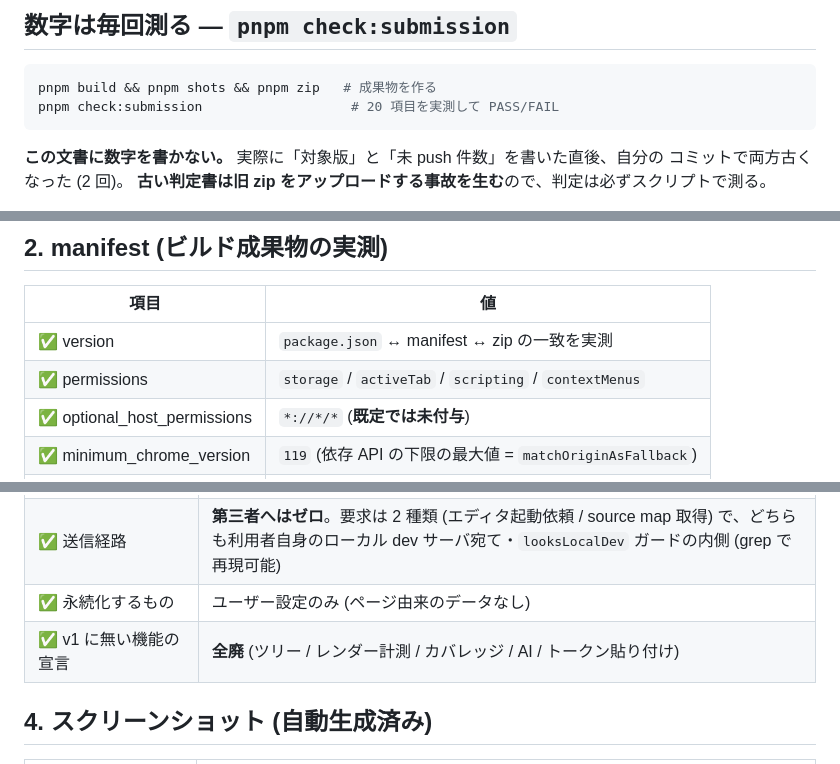
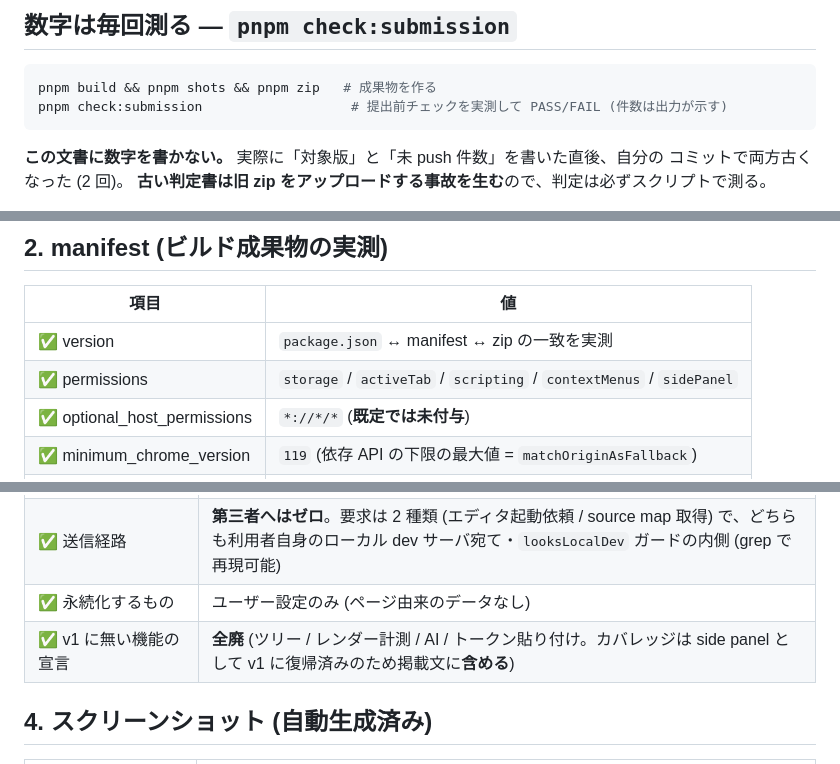
Before and after one commit to BoxPistols/domdom-inspector, a Markdown page: docs/store-submission-readiness.md, 3 parts joined by grey strips. Rendered like a GitHub page.

````diff
--- a/docs/store-submission-readiness.md
+++ b/docs/store-submission-readiness.md
@@ -10,7 +10,7 @@
 
 ```sh
 pnpm build && pnpm shots && pnpm zip   # 成果物を作る
-pnpm check:submission                   # 20 項目を実測して PASS/FAIL
+pnpm check:submission                   # 提出前チェックを実測して PASS/FAIL (件数は出力が示す)
 ```
 
 **この文書に数字を書かない。** 実際に「対象版」と「未 push 件数」を書いた直後、自分の
@@ -51,7 +51,7 @@ pnpm e2e                                                  # 実 Chromium に拡
 | 項目 | 値 |
 |---|---|
 | ✅ version | `package.json` ↔ manifest ↔ zip の一致を実測 |
-| ✅ permissions | `storage` / `activeTab` / `scripting` / `contextMenus` |
+| ✅ permissions | `storage` / `activeTab` / `scripting` / `contextMenus` / `sidePanel` |
 | ✅ optional_host_permissions | `*://*/*` (**既定では未付与**) |
 | ✅ minimum_chrome_version | `119` (依存 API の下限の最大値 = `matchOriginAsFallback`) |
 | ✅ default_locale | `en` |
@@ -70,7 +70,7 @@ pnpm e2e                                                  # 実 Chromium に拡
 | ✅ Data usage 申告 | **全カテゴリ「収集しない」** |
 | ✅ 送信経路 | **第三者へはゼロ**。要求は 2 種類 (エディタ起動依頼 / source map 取得) で、どちらも利用者自身のローカル dev サーバ宛て・`looksLocalDev` ガードの内側 (grep で再現可能) |
 | ✅ 永続化するもの | ユーザー設定のみ (ページ由来のデータなし) |
-| ✅ v1 に無い機能の宣言 | **全廃** (ツリー / レンダー計測 / カバレッジ / AI / トークン貼り付け) |
+| ✅ v1 に無い機能の宣言 | **全廃** (ツリー / レンダー計測 / AI / トークン貼り付け。カバレッジは side panel として v1 に復帰済みのため掲載文に**含める**) |
 
 ## 4. スクリーンショット (自動生成済み)
 
````
Also changed, not shown: CLAUDE.md (+2 -1 lines), SECURITY.md (+6 -0 lines).
